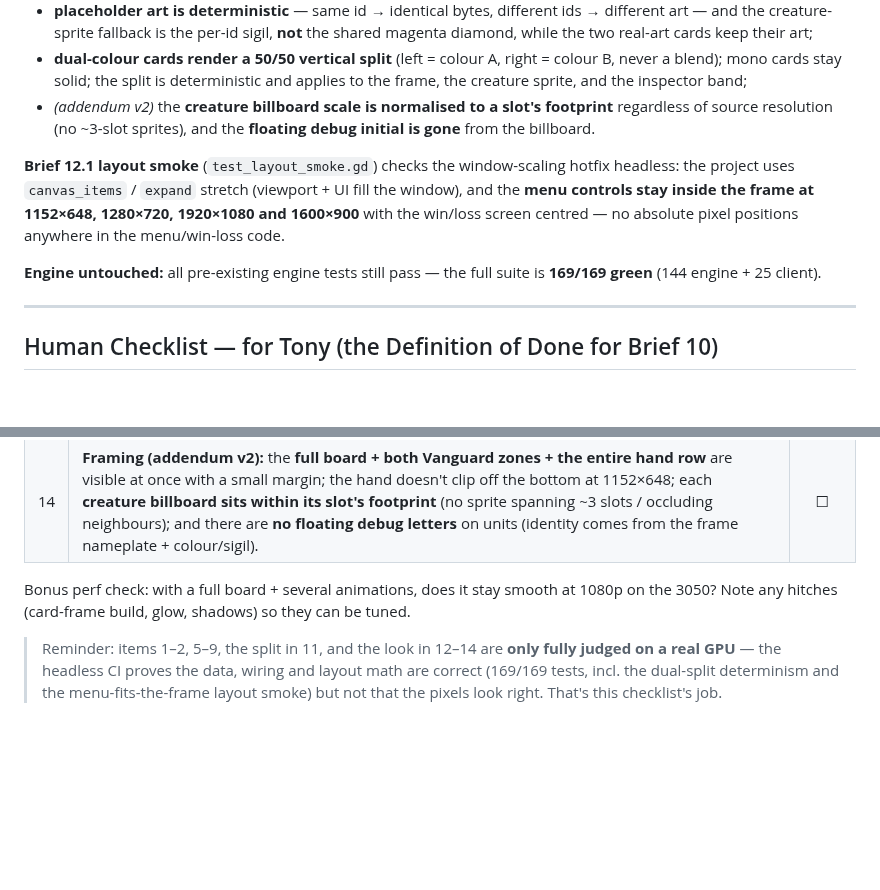
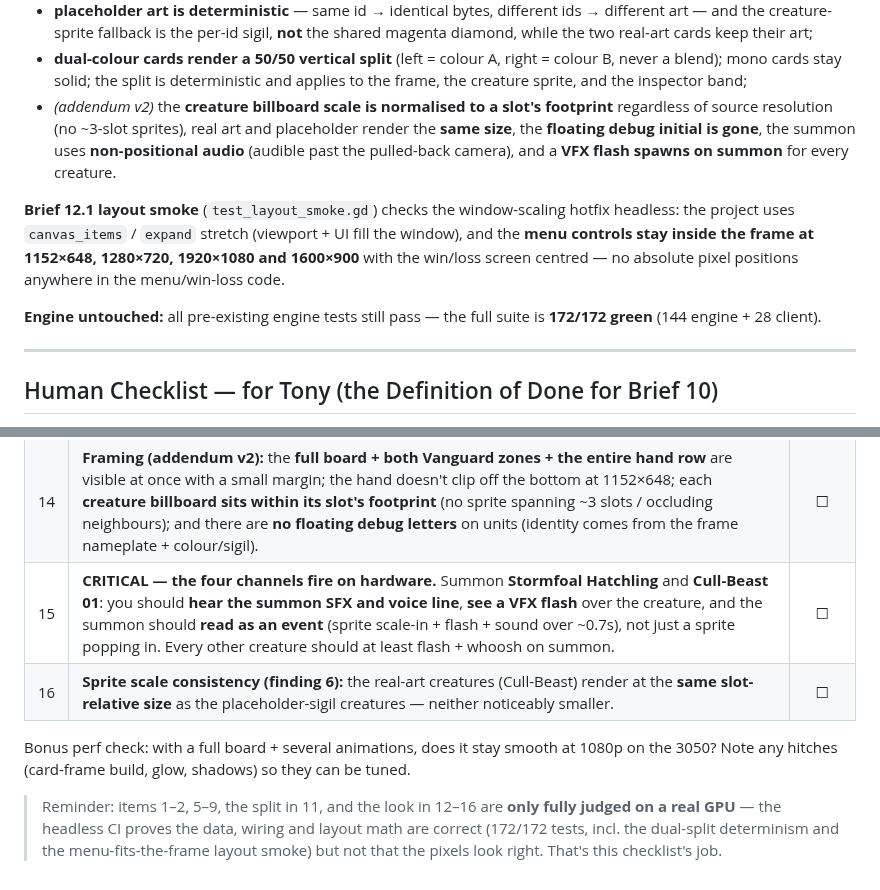
Before and after one commit to tonykhalil88-arch/tether, a Markdown page: SCREENS.md, 2 parts joined by grey strips. Drawn GitHub-style; blank space fills up the shorter version.

```diff
--- a/SCREENS.md
+++ b/SCREENS.md
@@ -137,8 +137,10 @@ They verify, headless:
   colour B, never a blend); mono cards stay solid; the split is deterministic and
   applies to the frame, the creature sprite, and the inspector band;
 - *(addendum v2)* the **creature billboard scale is normalised to a slot's
-  footprint** regardless of source resolution (no ~3-slot sprites), and the
-  **floating debug initial is gone** from the billboard.
+  footprint** regardless of source resolution (no ~3-slot sprites), real art and
+  placeholder render the **same size**, the **floating debug initial is gone**,
+  the summon uses **non-positional audio** (audible past the pulled-back camera),
+  and a **VFX flash spawns on summon** for every creature.
 
 **Brief 12.1 layout smoke** (`test_layout_smoke.gd`) checks the window-scaling
 hotfix headless: the project uses `canvas_items` / `expand` stretch (viewport +
@@ -147,7 +149,7 @@ UI fill the window), and the **menu controls stay inside the frame at 1152×648,
 pixel positions anywhere in the menu/win-loss code.
 
 **Engine untouched:** all pre-existing engine tests still pass — the full suite
-is **169/169 green** (144 engine + 25 client).
+is **172/172 green** (144 engine + 28 client).
 
 ---
 
@@ -174,13 +176,15 @@ and report **pass/fail per item**. Suggested opponent: **Neza (lockdown)** or
 | 12 | **Resize the window mid-menu AND mid-match** (incl. 1152×648, 1280×720, 1920×1080, maximized 1600×900) — nothing clipped or overlapping, the menu stays centred and fully visible, the inspector stays right-anchored, and the board fills the window with no large empty margins. | ☐ |
 | 13 | *(verify-only)* **Every board zone is identifiable at default brightness in a normally lit room** — slots, inlays, aura racks and plaques read without leaning in. The brightness slider (menu) and Dim/Bright buttons (in-match) are a nice-to-have if your monitor needs it. | ☐ |
 | 14 | **Framing (addendum v2):** the **full board + both Vanguard zones + the entire hand row** are visible at once with a small margin; the hand doesn't clip off the bottom at 1152×648; each **creature billboard sits within its slot's footprint** (no sprite spanning ~3 slots / occluding neighbours); and there are **no floating debug letters** on units (identity comes from the frame nameplate + colour/sigil). | ☐ |
+| 15 | **CRITICAL — the four channels fire on hardware.** Summon **Stormfoal Hatchling** and **Cull-Beast 01**: you should **hear the summon SFX and voice line**, **see a VFX flash** over the creature, and the summon should **read as an event** (sprite scale-in + flash + sound over ~0.7s), not just a sprite popping in. Every other creature should at least flash + whoosh on summon. | ☐ |
+| 16 | **Sprite scale consistency (finding 6):** the real-art creatures (Cull-Beast) render at the **same slot-relative size** as the placeholder-sigil creatures — neither noticeably smaller. | ☐ |
 
 Bonus perf check: with a full board + several animations, does it stay smooth at
 1080p on the 3050? Note any hitches (card-frame build, glow, shadows) so they can
 be tuned.
 
-> Reminder: items 1–2, 5–9, the split in 11, and the look in 12–14 are **only
+> Reminder: items 1–2, 5–9, the split in 11, and the look in 12–16 are **only
 > fully judged on a real GPU** — the headless CI proves the data, wiring and
-> layout math are correct (169/169 tests, incl. the dual-split determinism and the
+> layout math are correct (172/172 tests, incl. the dual-split determinism and the
 > menu-fits-the-frame layout smoke) but not that the pixels look right. That's
 > this checklist's job.
```
Also changed, not shown: README.md (+16 -3 lines), assets/cards/wm01-008/attack.png, assets/cards/wm01-008/sprite.png, assets/cards/wm01-046/attack.png, assets/cards/wm01-046/sprite.png, 12 other files.
